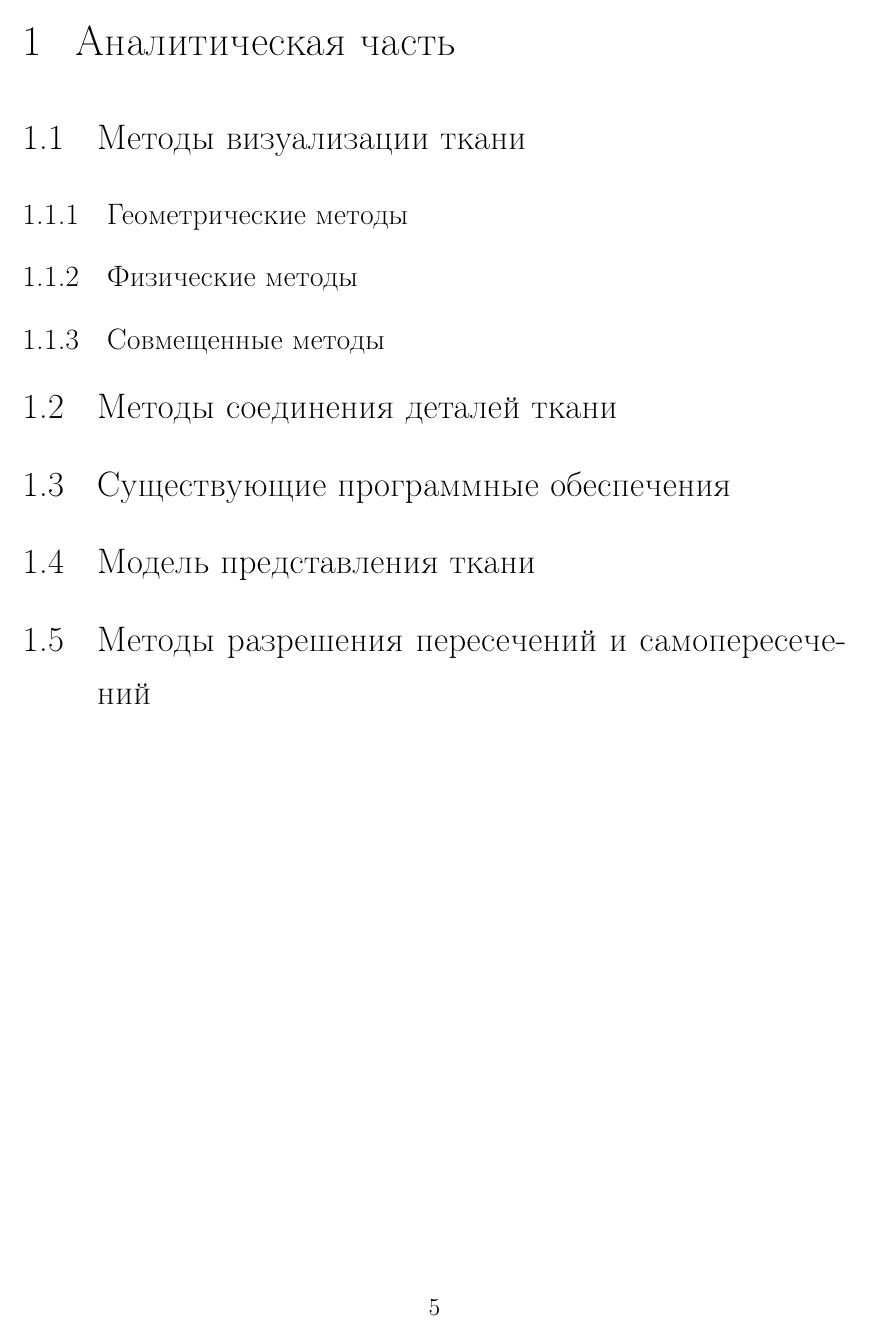
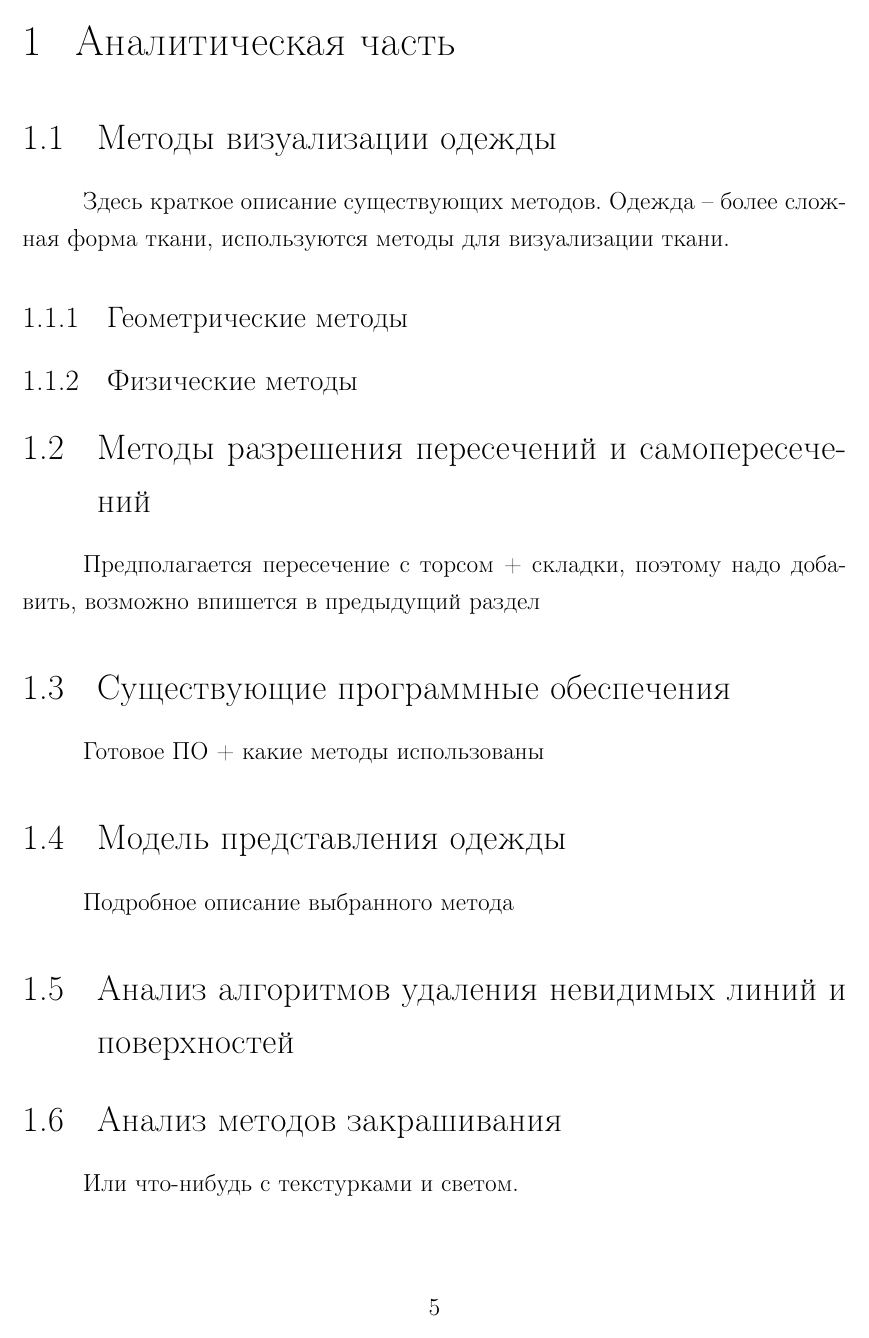
Before and after one commit to MyMiDiII/bmstu-clothes, a LaTeX document (src/tex/report.tex, which reads src/tex/04-analytical.tex): page 4 of 4. Compiled offline with pdfLaTeX; a LaTeX package or settings file that is missing is left out.

Commit message:
ADD: firts analitycal parts

```diff
--- a/src/tex/04-analytical.tex
+++ b/src/tex/04-analytical.tex
@@ -1,14 +1,28 @@
 \chapter{Аналитическая часть}
 
-\section{Методы визуализации ткани}
+\section{Методы визуализации одежды}
+
+Здесь краткое описание существующих методов.
+Одежда -- более сложная форма ткани, используются
+методы для визуализации ткани.
 
 \subsection{Геометрические методы}
 \subsection{Физические методы}
-\subsection{Совмещенные методы}
 
-\section{Методы соединения деталей ткани}
+\section{Методы разрешения пересечений и самопересечений}
+
+Предполагается пересечение с торсом + складки, поэтому надо добавить, возможно впишется в предыдущий раздел
 
 \section{Существующие программные обеспечения}
 
-\section{Модель представления ткани}
-\section{Методы разрешения пересечений и самопересечений}
+Готовое ПО + какие методы использованы
+
+\section{Модель представления одежды}
+
+Подробное описание выбранного метода
+
+\section{Анализ алгоритмов удаления невидимых линий и поверхностей}
+
+\section{Анализ методов закрашивания}
+
+Или что-нибудь с текстурками и светом.
```
Also changed, not shown: src/pdf/fullReport.pdf.
